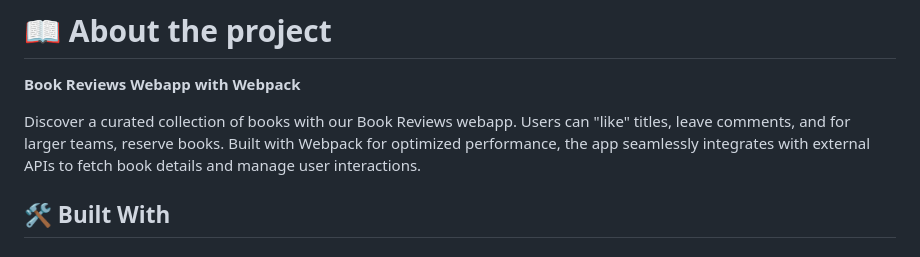
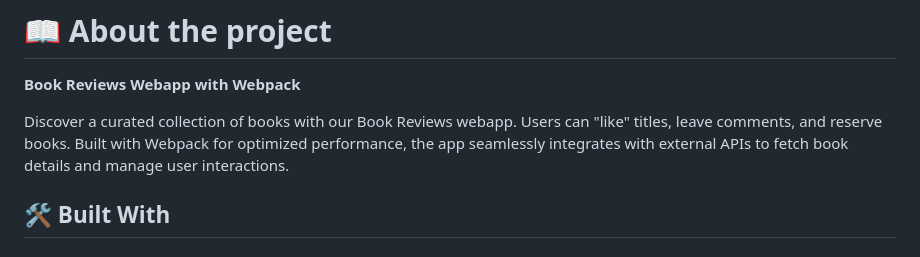
Before and after one commit to thasipablo/JavaScript_capstone_project, a Markdown page: README.md, the part around the change. Rendered like a GitHub page.

```diff
--- a/README.md
+++ b/README.md
@@ -30,7 +30,7 @@
 
 **Book Reviews Webapp with Webpack**
 
-Discover a curated collection of books with our Book Reviews webapp. Users can "like" titles, leave comments, and for larger teams, reserve books. Built with Webpack for optimized performance, the app seamlessly integrates with external APIs to fetch book details and manage user interactions.
+Discover a curated collection of books with our Book Reviews webapp. Users can "like" titles, leave comments, and reserve books. Built with Webpack for optimized performance, the app seamlessly integrates with external APIs to fetch book details and manage user interactions.
 
 ## 🛠 Built With <a name="built-with"></a>
 
```
